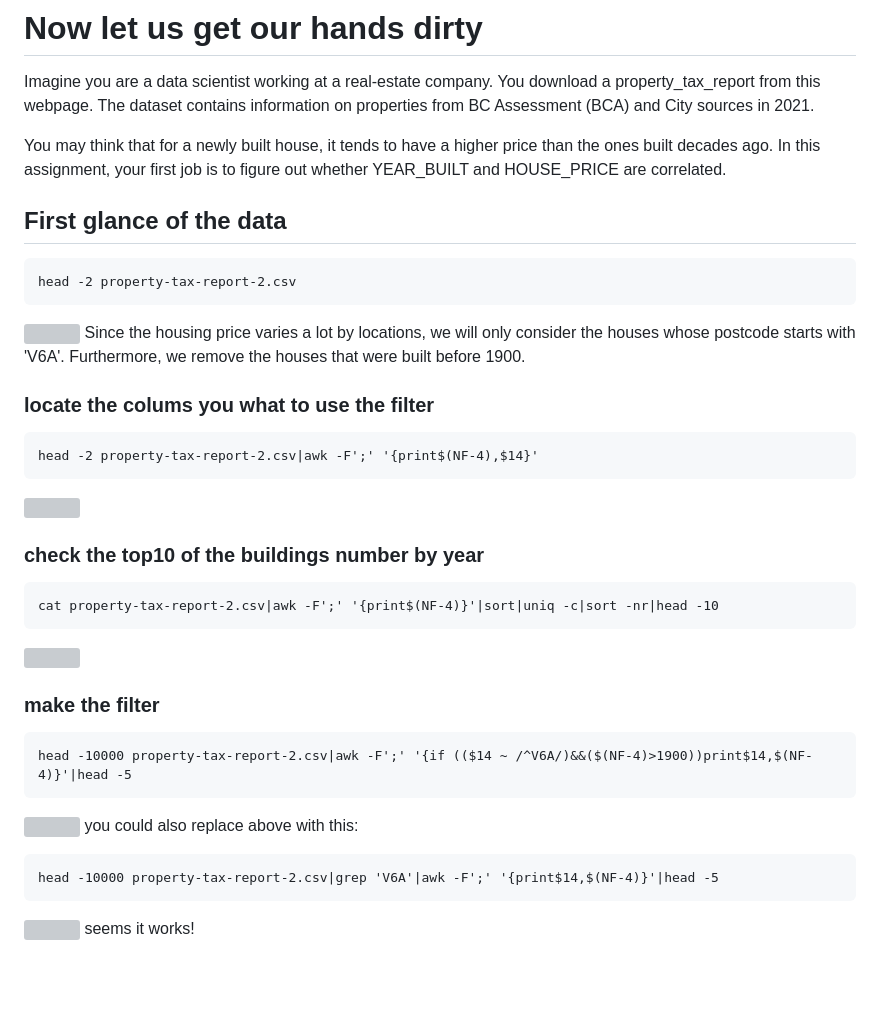
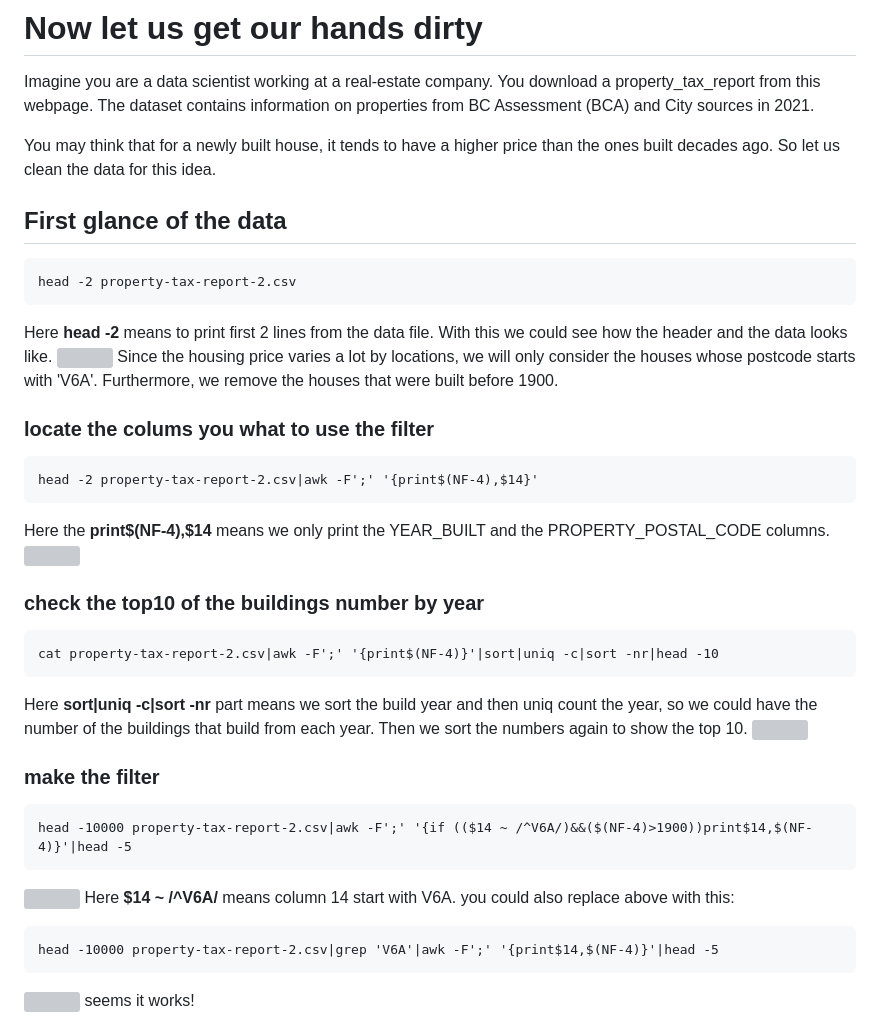
Before and after one commit to jlguo9/Fake-News-Detection, a Markdown page: Blog/Song Lin/examples.md, the part around the change. Drawn GitHub-style; blank space fills up the shorter version; grey boxes are pictures that could not be loaded.

Commit message:
explain little about the code

```diff
--- a/Blog/Song Lin/examples.md
+++ b/Blog/Song Lin/examples.md
@@ -77,24 +77,28 @@ For example, you could use the "ls" command to list the contents of a directory,
 # Now let us get our hands dirty
 Imagine you are a data scientist working at a real-estate company. You download a property_tax_report from this webpage. The dataset contains information on properties from BC Assessment (BCA) and City sources in 2021.
 
-You may think that for a newly built house, it tends to have a higher price than the ones built decades ago. In this assignment, your first job is to figure out whether YEAR_BUILT and HOUSE_PRICE are correlated.
-
+You may think that for a newly built house, it tends to have a higher price than the ones built decades ago.
+So let us clean the data for this idea.
 ## First glance of the data
 
 	head -2 property-tax-report-2.csv
+Here **head -2** means to print first 2 lines from the data file. With this we could see how the header and the data looks like.
 ![](carbon.png)
 	Since the housing price varies a lot by locations, we will only consider the houses whose postcode starts with 'V6A'. Furthermore, we remove the houses that were built before 1900.
 ### 	locate the colums you what to use the filter
 	head -2 property-tax-report-2.csv|awk -F';' '{print$(NF-4),$14}'
+Here the **print$(NF-4),$14** means we only print the YEAR_BUILT and the PROPERTY_POSTAL_CODE columns.
 ![](carbon-3.png)
 
 ### check the top10 of the buildings number by year
 	cat property-tax-report-2.csv|awk -F';' '{print$(NF-4)}'|sort|uniq -c|sort -nr|head -10
+Here **sort|uniq -c|sort -nr** part means we sort the build year and then uniq count the year, so we could have the number of the buildings that build from each year. Then we sort the numbers again to show the top 10.
 ![](carbon-7.png)
 
 ### make the filter
 	head -10000 property-tax-report-2.csv|awk -F';' '{if (($14 ~ /^V6A/)&&($(NF-4)>1900))print$14,$(NF-4)}'|head -5
 ![](carbon-4.png)
+Here **$14 ~ /^V6A/** means column 14 start with V6A.
 you could also replace above with this:
 
 	head -10000 property-tax-report-2.csv|grep 'V6A'|awk -F';' '{print$14,$(NF-4)}'|head -5
```
